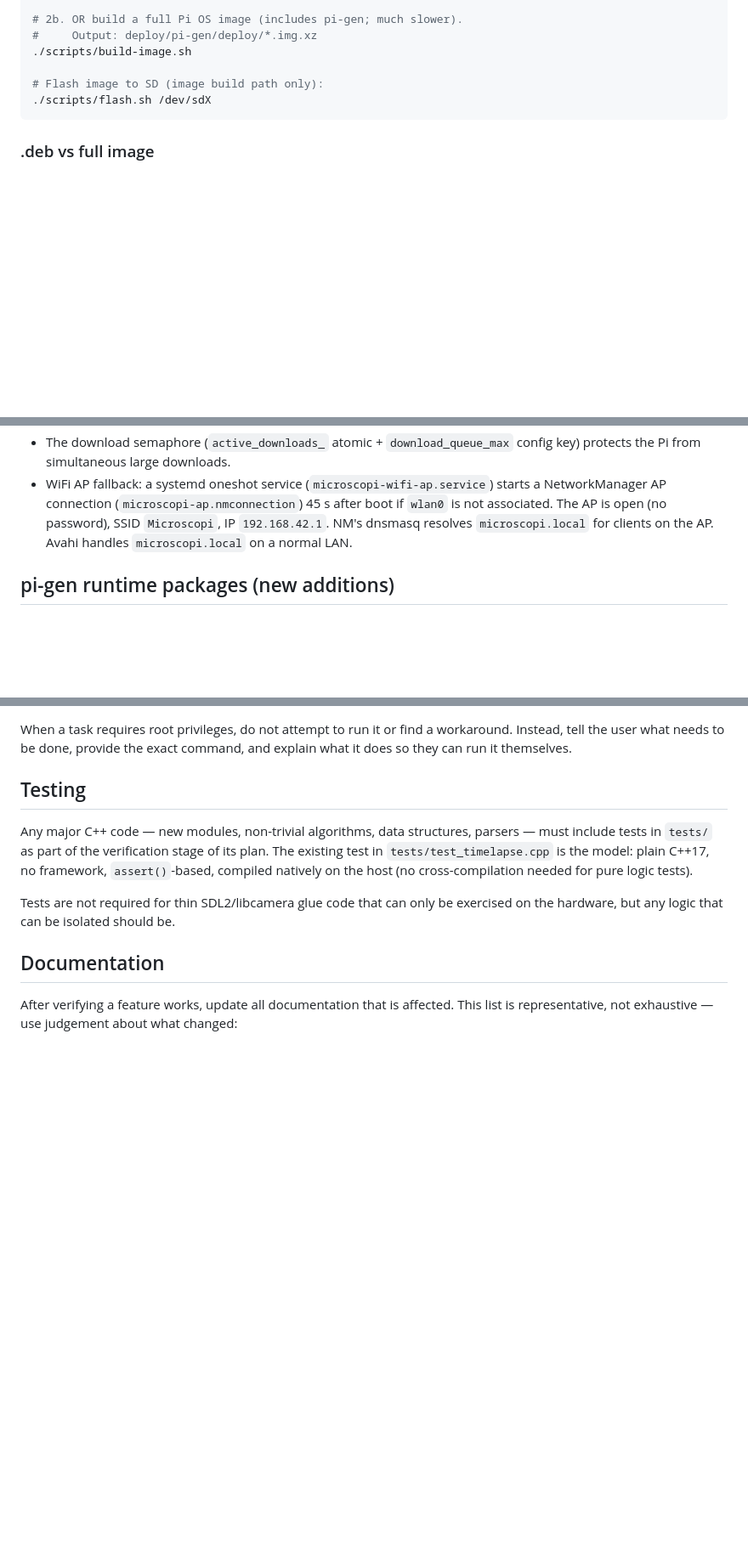
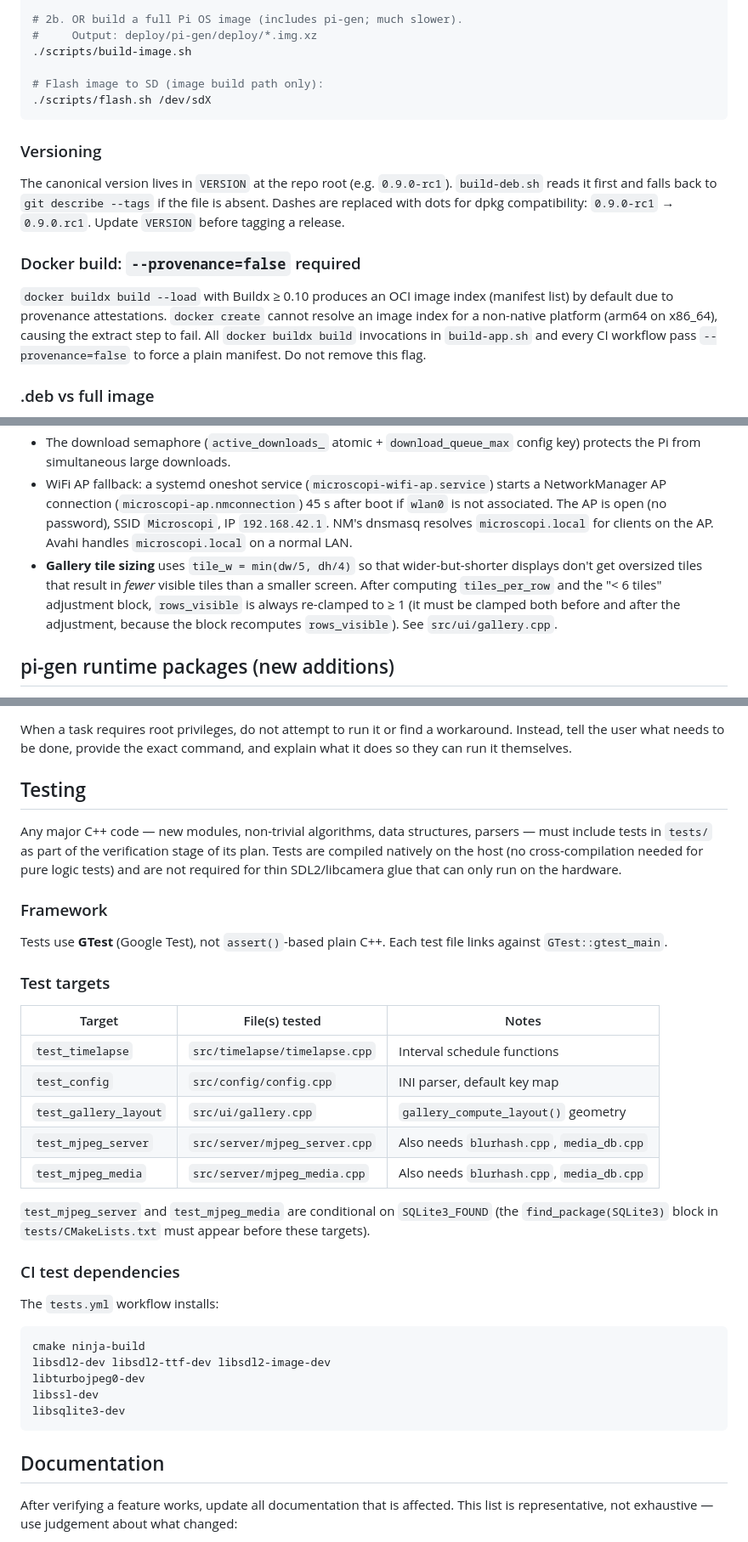
Before and after one commit to Happyarch/raspberry-pi-microscopy, a Markdown page: CLAUDE.md, 3 parts joined by grey strips. Shown at 85% size. Rendered like a GitHub page; blank space fills up the shorter version.

````diff
--- a/CLAUDE.md
+++ b/CLAUDE.md
@@ -34,6 +34,14 @@ Host prerequisites: `docker`, `qemu-user-static`, `binfmt-qemu-static` (Arch Lin
 ./scripts/flash.sh /dev/sdX
 ```
 
+### Versioning
+
+The canonical version lives in `VERSION` at the repo root (e.g. `0.9.0-rc1`). `build-deb.sh` reads it first and falls back to `git describe --tags` if the file is absent. Dashes are replaced with dots for dpkg compatibility: `0.9.0-rc1` → `0.9.0.rc1`. Update `VERSION` before tagging a release.
+
+### Docker build: `--provenance=false` required
+
+`docker buildx build --load` with Buildx ≥ 0.10 produces an OCI image index (manifest list) by default due to provenance attestations. `docker create` cannot resolve an image index for a non-native platform (arm64 on x86_64), causing the extract step to fail. All `docker buildx build` invocations in `build-app.sh` and every CI workflow pass `--provenance=false` to force a plain manifest. Do not remove this flag.
+
 ### .deb vs full image
 - **`.deb`** — install/upgrade the app on an existing Pi OS Bookworm system: `sudo dpkg -i microscopi_*_arm64.deb`. Fast iteration path.
 - **Full image** — complete bespoke OS built with pi-gen; used for shipping SD cards. Slow (pi-gen clones and debootstraps from scratch).
@@ -71,6 +112,7 @@ scripts/         Build, image, flash scripts
 - Timelapse sessions are served as `.tar.gz` via a forked `tar` subprocess piped directly to the HTTP socket (no temp file, no new library dependency).
 - The download semaphore (`active_downloads_` atomic + `download_queue_max` config key) protects the Pi from simultaneous large downloads.
 - WiFi AP fallback: a systemd oneshot service (`microscopi-wifi-ap.service`) starts a NetworkManager AP connection (`microscopi-ap.nmconnection`) 45 s after boot if `wlan0` is not associated. The AP is open (no password), SSID `Microscopi`, IP `192.168.42.1`. NM's dnsmasq resolves `microscopi.local` for clients on the AP. Avahi handles `microscopi.local` on a normal LAN.
+- **Gallery tile sizing** uses `tile_w = min(dw/5, dh/4)` so that wider-but-shorter displays don't get oversized tiles that result in *fewer* visible tiles than a smaller screen. After computing `tiles_per_row` and the "< 6 tiles" adjustment block, `rows_visible` is always re-clamped to ≥ 1 (it must be clamped both before and after the adjustment, because the block recomputes `rows_visible`). See `src/ui/gallery.cpp`.
 
 ## pi-gen runtime packages (new additions)
 - `iw` — used by the WiFi AP fallback script to detect wlan0 association
@@ -84,9 +126,31 @@ The Pi user is `microscopi` (not `pi`). SSH and scp target `microscopi@192.168.1
 When a task requires root privileges, do not attempt to run it or find a workaround. Instead, tell the user what needs to be done, provide the exact command, and explain what it does so they can run it themselves.
 
 ## Testing
-Any major C++ code — new modules, non-trivial algorithms, data structures, parsers — must include tests in `tests/` as part of the verification stage of its plan. The existing test in `tests/test_timelapse.cpp` is the model: plain C++17, no framework, `assert()`-based, compiled natively on the host (no cross-compilation needed for pure logic tests).
+Any major C++ code — new modules, non-trivial algorithms, data structures, parsers — must include tests in `tests/` as part of the verification stage of its plan. Tests are compiled natively on the host (no cross-compilation needed for pure logic tests) and are not required for thin SDL2/libcamera glue that can only run on the hardware.
 
-Tests are not required for thin SDL2/libcamera glue code that can only be exercised on the hardware, but any logic that can be isolated should be.
+### Framework
+Tests use **GTest** (Google Test), not `assert()`-based plain C++. Each test file links against `GTest::gtest_main`.
+
+### Test targets
+| Target | File(s) tested | Notes |
+|---|---|---|
+| `test_timelapse` | `src/timelapse/timelapse.cpp` | Interval schedule functions |
+| `test_config` | `src/config/config.cpp` | INI parser, default key map |
+| `test_gallery_layout` | `src/ui/gallery.cpp` | `gallery_compute_layout()` geometry |
+| `test_mjpeg_server` | `src/server/mjpeg_server.cpp` | Also needs `blurhash.cpp`, `media_db.cpp` |
+| `test_mjpeg_media` | `src/server/mjpeg_media.cpp` | Also needs `blurhash.cpp`, `media_db.cpp` |
+
+`test_mjpeg_server` and `test_mjpeg_media` are conditional on `SQLite3_FOUND` (the `find_package(SQLite3)` block in `tests/CMakeLists.txt` must appear before these targets).
+
+### CI test dependencies
+The `tests.yml` workflow installs:
+```
+cmake ninja-build
+libsdl2-dev libsdl2-ttf-dev libsdl2-image-dev
+libturbojpeg0-dev
+libssl-dev
+libsqlite3-dev
+```
 
 ## Documentation
 After verifying a feature works, update all documentation that is affected. This list is representative, not exhaustive — use judgement about what changed:
````
Also changed, not shown: other parts of CLAUDE.md (+33 -0 lines).
